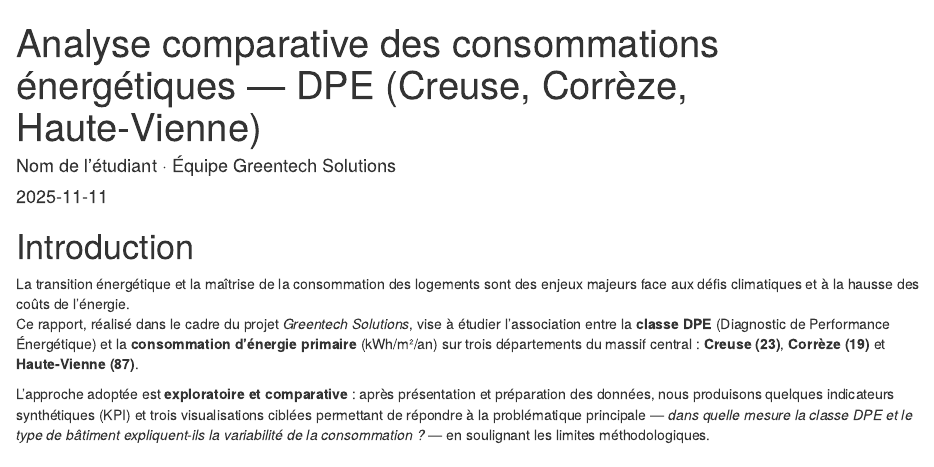
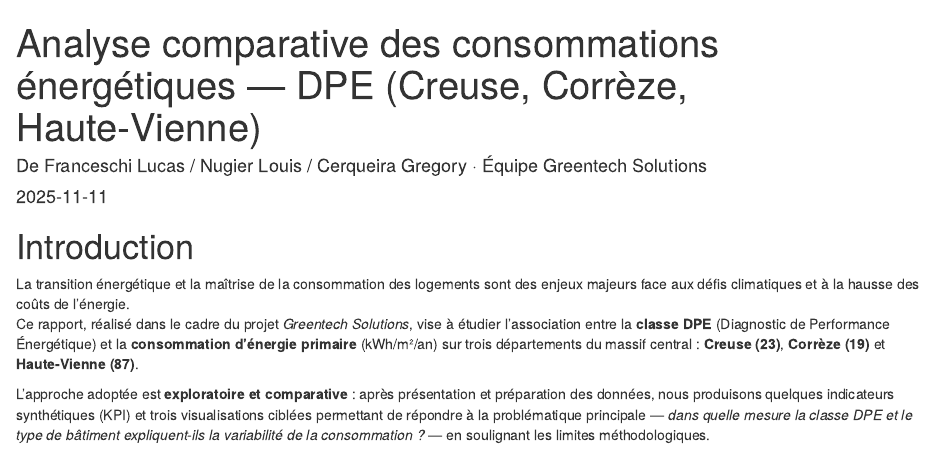
Before and after one commit to louisngr/iut-sd2-enedis, an R Markdown document (rapport_rmarkdown_dpe.Rmd): the page in a window 1100 px wide, from its top. Rendered offline with R 4.5, knitr and Pandoc, with nearby package versions; some code elsewhere in the file could not run offline.

Commit message:
Update rapport_rmarkdown_dpe.Rmd

```diff
--- a/rapport_rmarkdown_dpe.Rmd
+++ b/rapport_rmarkdown_dpe.Rmd
@@ -1,7 +1,7 @@
 
 ---
 title: "Analyse comparative des consommations énergétiques — DPE (Creuse, Corrèze, Haute‑Vienne)"
-author: "Nom de l'étudiant · Équipe Greentech Solutions"
+author: "De Franceschi Lucas / Nugier Louis / Cerqueira Gregory · Équipe Greentech Solutions"
 date: "`r Sys.Date()`"
 output:
   html_document:
```
